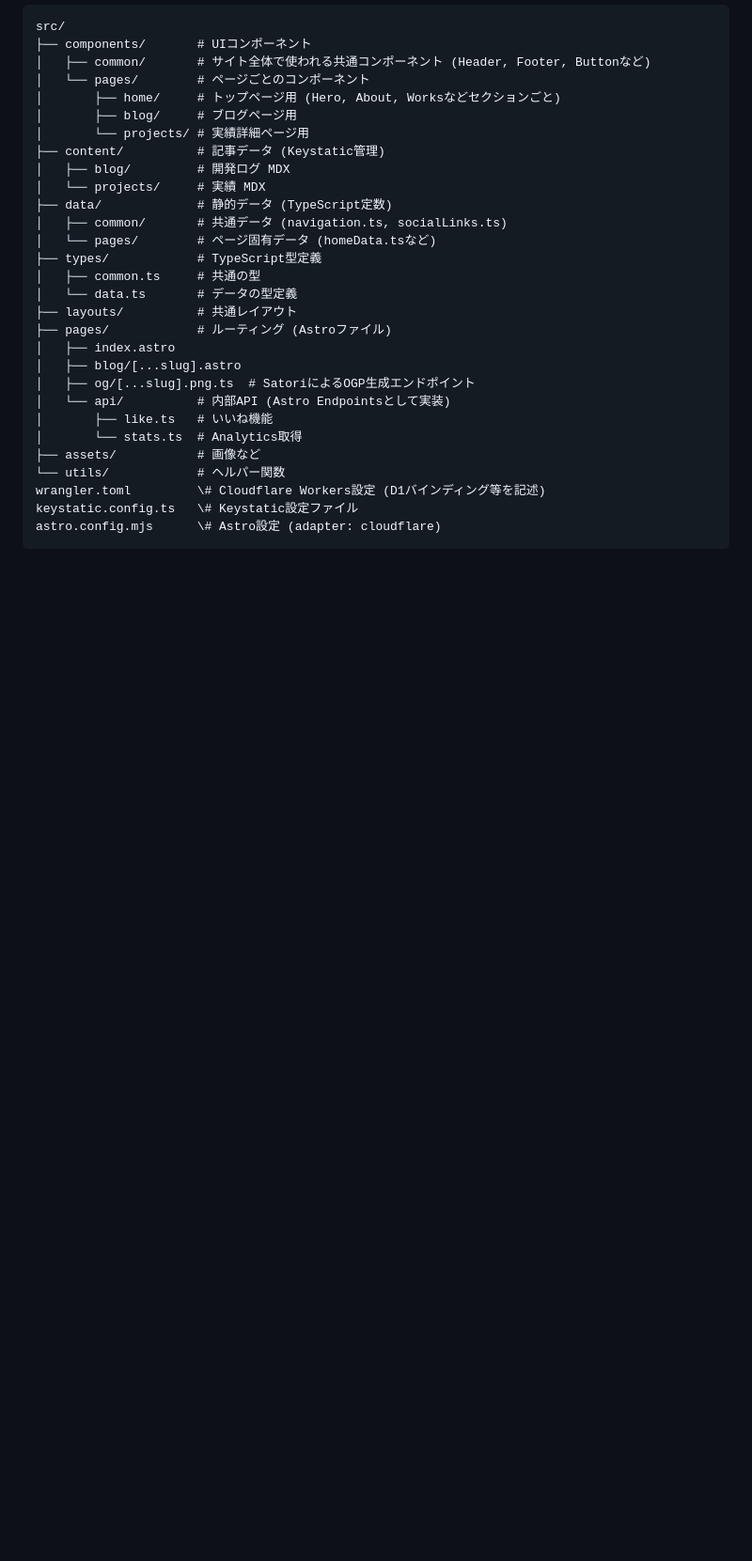
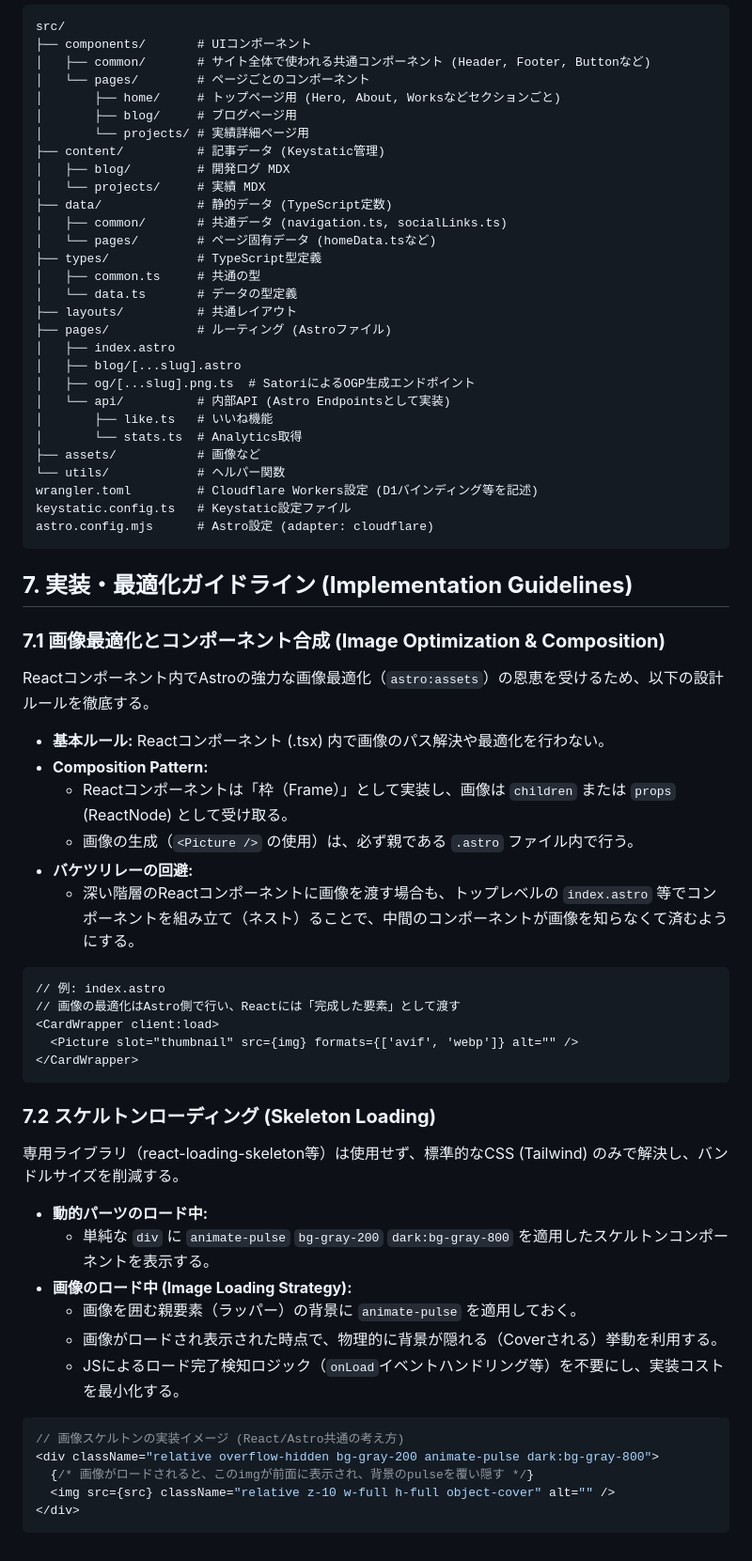
Before and after one commit to tohshima115/portfolio, a Markdown page: technical_spec_portfolio.md, the part around the change. Shown at 94% size. GitHub-like rendering; blank space fills up the shorter version.

Commit message:
画像の最適化に関する仕様を追記

````diff
--- a/technical_spec_portfolio.md
+++ b/technical_spec_portfolio.md
@@ -143,7 +143,47 @@ src/
 │       └── stats.ts  # Analytics取得
 ├── assets/           # 画像など
 └── utils/            # ヘルパー関数
-wrangler.toml         \# Cloudflare Workers設定 (D1バインディング等を記述)
-keystatic.config.ts   \# Keystatic設定ファイル
-astro.config.mjs      \# Astro設定 (adapter: cloudflare)
+wrangler.toml         # Cloudflare Workers設定 (D1バインディング等を記述)
+keystatic.config.ts   # Keystatic設定ファイル
+astro.config.mjs      # Astro設定 (adapter: cloudflare)
 ```
+
+## **7\. 実装・最適化ガイドライン (Implementation Guidelines)**
+
+### **7.1 画像最適化とコンポーネント合成 (Image Optimization & Composition)**
+
+Reactコンポーネント内でAstroの強力な画像最適化（`astro:assets`）の恩恵を受けるため、以下の設計ルールを徹底する。
+
+*   **基本ルール:** Reactコンポーネント (.tsx) 内で画像のパス解決や最適化を行わない。
+*   **Composition Pattern:**
+    *   Reactコンポーネントは「枠（Frame）」として実装し、画像は `children` または `props` (ReactNode) として受け取る。
+    *   画像の生成（`<Picture />` の使用）は、必ず親である `.astro` ファイル内で行う。
+*   **バケツリレーの回避:**
+    *   深い階層のReactコンポーネントに画像を渡す場合も、トップレベルの `index.astro` 等でコンポーネントを組み立て（ネスト）ることで、中間のコンポーネントが画像を知らなくて済むようにする。
+
+```astro
+// 例: index.astro
+// 画像の最適化はAstro側で行い、Reactには「完成した要素」として渡す
+<CardWrapper client:load>
+  <Picture slot="thumbnail" src={img} formats={['avif', 'webp']} alt="" />
+</CardWrapper>
+```
+
+### **7.2 スケルトンローディング (Skeleton Loading)**
+
+専用ライブラリ（react-loading-skeleton等）は使用せず、標準的なCSS (Tailwind) のみで解決し、バンドルサイズを削減する。
+
+*   **動的パーツのロード中:**
+    *   単純な `div` に `animate-pulse` `bg-gray-200` `dark:bg-gray-800` を適用したスケルトンコンポーネントを表示する。
+*   **画像のロード中 (Image Loading Strategy):**
+    *   画像を囲む親要素（ラッパー）の背景に `animate-pulse` を適用しておく。
+    *   画像がロードされ表示された時点で、物理的に背景が隠れる（Coverされる）挙動を利用する。
+    *   JSによるロード完了検知ロジック（`onLoad`イベントハンドリング等）を不要にし、実装コストを最小化する。
+
+```jsx
+// 画像スケルトンの実装イメージ (React/Astro共通の考え方)
+<div className="relative overflow-hidden bg-gray-200 animate-pulse dark:bg-gray-800">
+  {/* 画像がロードされると、このimgが前面に表示され、背景のpulseを覆い隠す */}
+  <img src={src} className="relative z-10 w-full h-full object-cover" alt="" />
+</div>
+```
````
Also changed, not shown: 1 other file.
